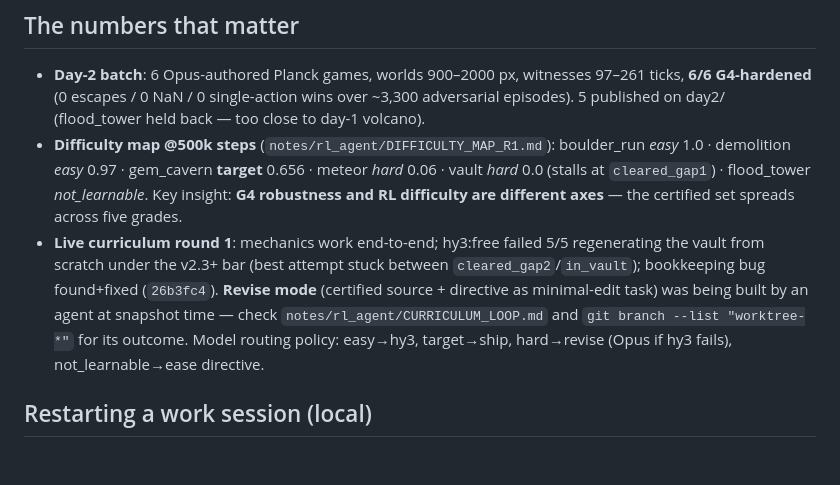
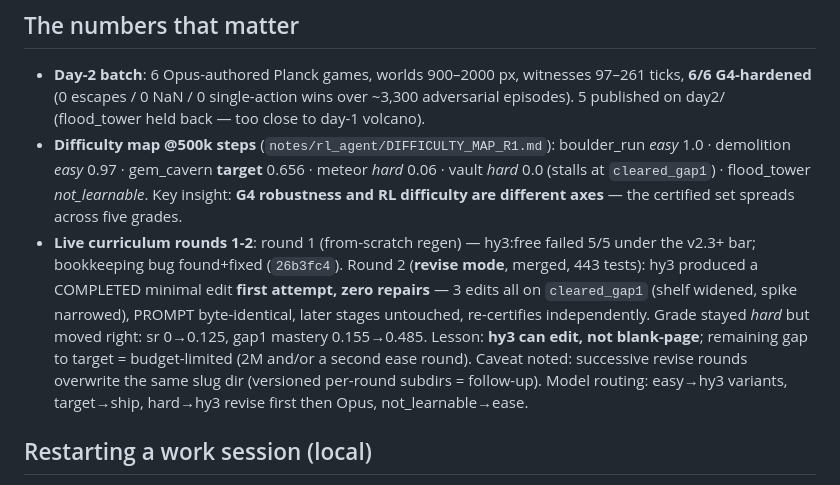
Before and after one commit to Eliasepfl/gi-harness, a Markdown page: STATE.md, the part around the change. Drawn GitHub-style; blank space fills up the shorter version.

Commit message:
Revise mode merged + STATE.md round-2 outcome
Live round 2 (revise mode): hy3 produced a COMPLETED minimal edit first
attempt where from-scratch failed 5/5 - 3 edits all on cleared_gap1,
PROMPT byte-identical, independently re-certified; sr 0->0.125, gap1
mastery 0.155->0.485. hy3 can edit, not blank-page: routing updated
(hard -> hy3 revise first, then Opus). 443 tests green.

```diff
--- a/STATE.md
+++ b/STATE.md
@@ -47,14 +47,17 @@ order: raycast sensors → move/spin_body → ordered_flag → path_follow → j
   0.656 · meteor *hard* 0.06 · vault *hard* 0.0 (stalls at `cleared_gap1`) ·
   flood_tower *not_learnable*. Key insight: **G4 robustness and RL difficulty
   are different axes** — the certified set spreads across five grades.
-- **Live curriculum round 1**: mechanics work end-to-end; hy3:free failed
-  5/5 regenerating the vault from scratch under the v2.3+ bar (best attempt
-  stuck between `cleared_gap2`/`in_vault`); bookkeeping bug found+fixed
-  (`26b3fc4`). **Revise mode** (certified source + directive as minimal-edit
-  task) was being built by an agent at snapshot time — check
-  `notes/rl_agent/CURRICULUM_LOOP.md` and `git branch --list "worktree-*"`
-  for its outcome. Model routing policy: easy→hy3, target→ship,
-  hard→revise (Opus if hy3 fails), not_learnable→ease directive.
+- **Live curriculum rounds 1-2**: round 1 (from-scratch regen) — hy3:free
+  failed 5/5 under the v2.3+ bar; bookkeeping bug found+fixed (`26b3fc4`).
+  Round 2 (**revise mode**, merged, 443 tests): hy3 produced a COMPLETED
+  minimal edit **first attempt, zero repairs** — 3 edits all on `cleared_gap1`
+  (shelf widened, spike narrowed), PROMPT byte-identical, later stages
+  untouched, re-certifies independently. Grade stayed *hard* but moved right:
+  sr 0→0.125, gap1 mastery 0.155→0.485. Lesson: **hy3 can edit, not
+  blank-page**; remaining gap to target = budget-limited (2M and/or a second
+  ease round). Caveat noted: successive revise rounds overwrite the same slug
+  dir (versioned per-round subdirs = follow-up). Model routing: easy→hy3
+  variants, target→ship, hard→hy3 revise first then Opus, not_learnable→ease.
 
 ## Restarting a work session (local)
 
```
